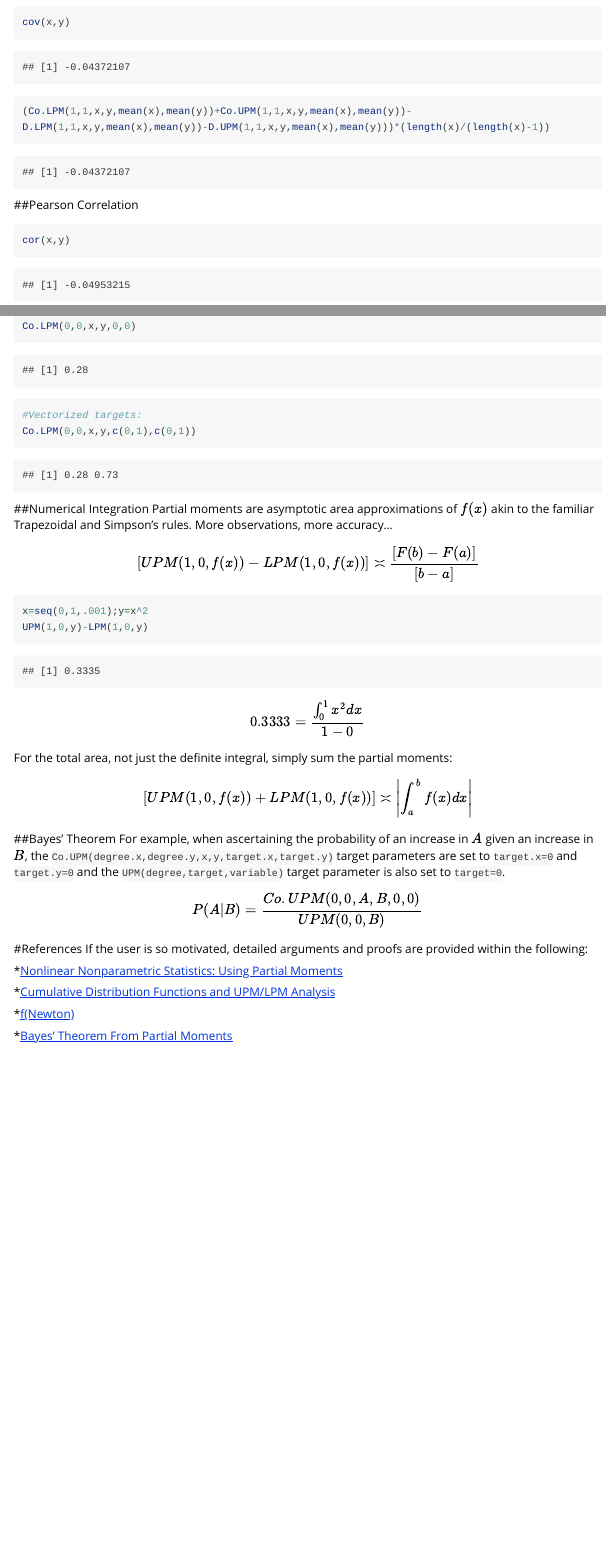
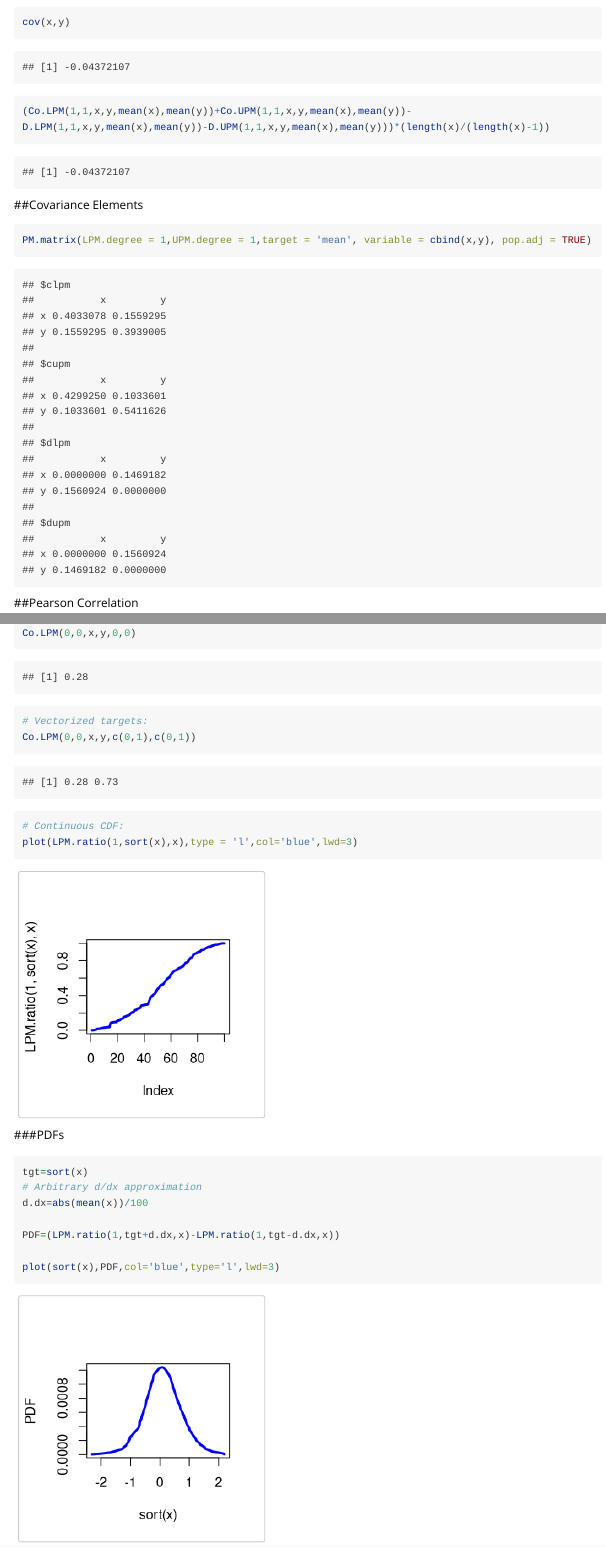
Before and after one commit to OVVO-Financial/NNS, an R Markdown document (vignettes/NNSvignette_Partial_Moments.Rmd): the page in a window 1100 px wide, from 1360 px down, and a second part further down, joined at a grey line. Rendered offline with R 4.5, knitr and Pandoc, with nearby package versions; long lines of code are wrapped.

Commit message:
NNS 3.5 Beta Vignettes

````diff
--- a/vignettes/NNSvignette_Partial_Moments.Rmd
+++ b/vignettes/NNSvignette_Partial_Moments.Rmd
@@ -51,6 +52,11 @@ sd(x)
 ```{r covariance}
 cov(x,y)
 (Co.LPM(1,1,x,y,mean(x),mean(y))+Co.UPM(1,1,x,y,mean(x),mean(y))-D.LPM(1,1,x,y,mean(x),mean(y))-D.UPM(1,1,x,y,mean(x),mean(y)))*(length(x)/(length(x)-1))
+```
+
+##Covariance Elements
+```{r cov_dec}
+PM.matrix(LPM.degree = 1,UPM.degree = 1,target = 'mean', variable = cbind(x,y), pop.adj = TRUE)
 ```
 
 ##Pearson Correlation
@@ -79,3 +90,17 @@ Co.LPM(0,0,x,y,c(0,1),c(0,1))
+# Continuous CDF:
+plot(LPM.ratio(1,sort(x),x),type = 'l',col='blue',lwd=3)
+```
+
+
+###PDFs
+```{r pdfs}
+tgt=sort(x)
+# Arbitrary d/dx approximation
+d.dx=abs(mean(x))/100
+
+PDF=(LPM.ratio(1,tgt+d.dx,x)-LPM.ratio(1,tgt-d.dx,x))
+
+plot(sort(x),PDF,col='blue',type='l',lwd=3)
 ```
 
 ##Numerical Integration
````
Also changed, not shown: vignettes/NNSvignette_Partial_Moments.R (+22 -3 lines), vignettes/NNSvignette_Clustering_and_Regression.html, vignettes/NNSvignette_Correlation_and_Dependence.html, vignettes/NNSvignette_Forecasting.html, vignettes/NNSvignette_Partial_Moments.html, vignettes/NNSvignette_Partial_Moments.Rmd (12 more changed lines).
